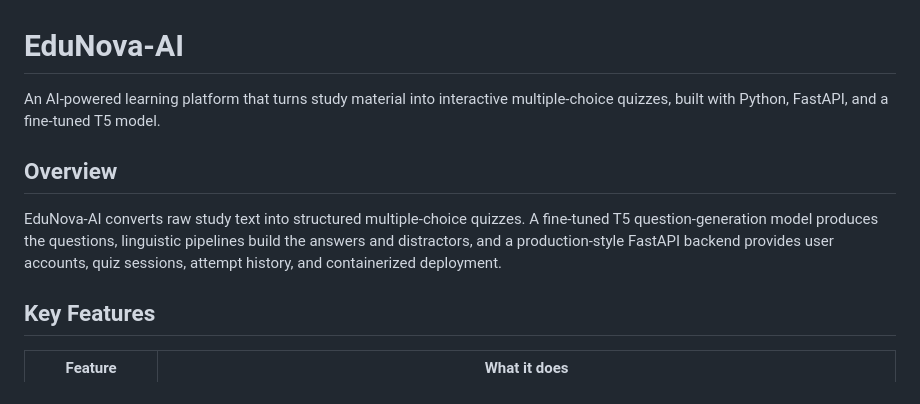
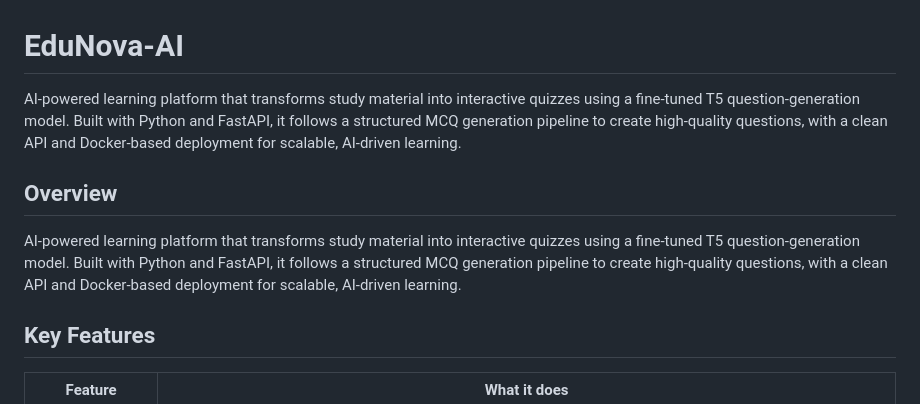
Before and after one commit to muhammadsaadjadoon/EduNova-AI, a Markdown page: README.md, the part around the change. GitHub-like rendering.

Commit message:
Set EduNova-AI README intro to the provided exact text
Updated the README to clarify the functionality and technology stack of the EduNova-AI platform.

```diff
--- a/README.md
+++ b/README.md
@@ -1,10 +1,10 @@
 # EduNova-AI
 
-An AI-powered learning platform that turns study material into interactive multiple-choice quizzes, built with Python, FastAPI, and a fine-tuned T5 model.
+AI-powered learning platform that transforms study material into interactive quizzes using a fine-tuned T5 question-generation model. Built with Python and FastAPI, it follows a structured MCQ generation pipeline to create high-quality questions, with a clean API and Docker-based deployment for scalable, AI-driven learning.
 
 ## Overview
 
-EduNova-AI converts raw study text into structured multiple-choice quizzes. A fine-tuned T5 question-generation model produces the questions, linguistic pipelines build the answers and distractors, and a production-style FastAPI backend provides user accounts, quiz sessions, attempt history, and containerized deployment.
+AI-powered learning platform that transforms study material into interactive quizzes using a fine-tuned T5 question-generation model. Built with Python and FastAPI, it follows a structured MCQ generation pipeline to create high-quality questions, with a clean API and Docker-based deployment for scalable, AI-driven learning.
 
 ## Key Features
 
```
